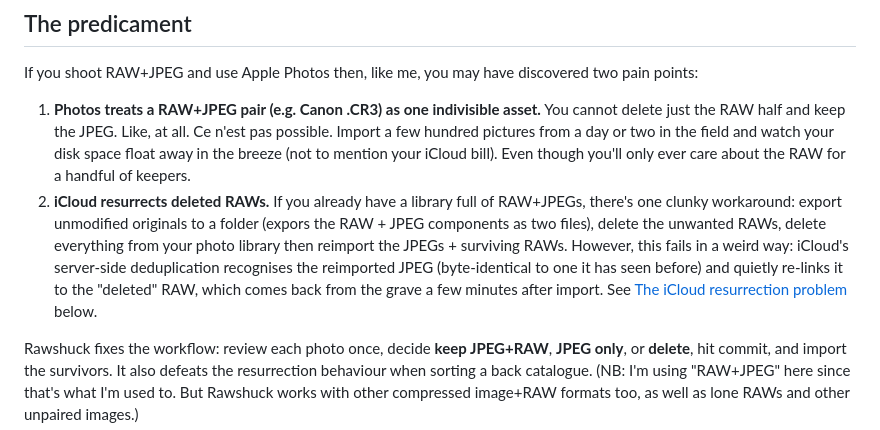
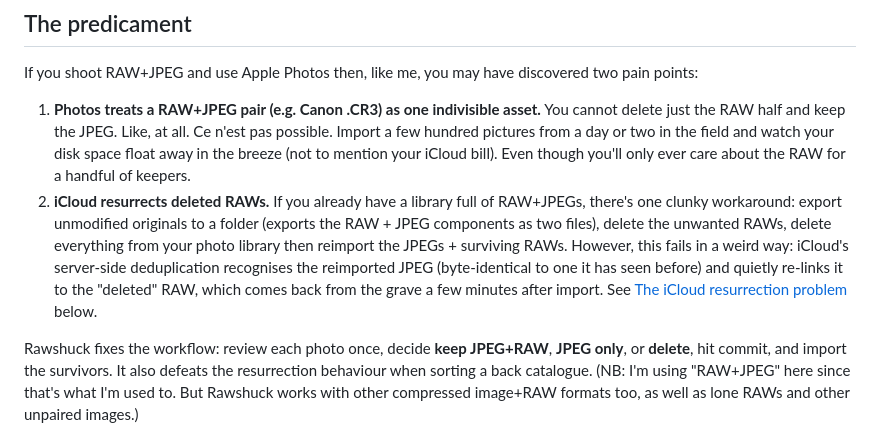
Before and after one commit to JaydenM-C/rawshuck, a Markdown page: README.md, the part around the change. Drawn GitHub-style.

Commit message:
Fix typo in README.md

```diff
--- a/README.md
+++ b/README.md
@@ -9,7 +9,7 @@ Spare your hard drive! Cull RAW+JPEG shoots *before* importing into your photo l
 If you shoot RAW+JPEG and use Apple Photos then, like me, you may have discovered two pain points:
 
 1. **Photos treats a RAW+JPEG pair (e.g. Canon .CR3) as one indivisible asset.** You cannot delete just the RAW half and keep the JPEG. Like, at all. Ce n'est pas possible. Import a few hundred pictures from a day or two in the field and watch your disk space float away in the breeze (not to mention your iCloud bill). Even though you'll only ever care about the RAW for a handful of keepers.
-2. **iCloud resurrects deleted RAWs.** If you already have a library full of RAW+JPEGs, there's one clunky workaround: export unmodified originals to a folder (expors the RAW + JPEG components as two files), delete the unwanted RAWs, delete everything from your photo library then reimport the JPEGs + surviving RAWs. However, this fails in a weird way: iCloud's server-side deduplication recognises the reimported JPEG (byte-identical to one it has seen before) and quietly re-links it to the "deleted" RAW, which comes back from the grave a few minutes after import. See [The iCloud resurrection problem](#the-icloud-resurrection-problem) below.
+2. **iCloud resurrects deleted RAWs.** If you already have a library full of RAW+JPEGs, there's one clunky workaround: export unmodified originals to a folder (exports the RAW + JPEG components as two files), delete the unwanted RAWs, delete everything from your photo library then reimport the JPEGs + surviving RAWs. However, this fails in a weird way: iCloud's server-side deduplication recognises the reimported JPEG (byte-identical to one it has seen before) and quietly re-links it to the "deleted" RAW, which comes back from the grave a few minutes after import. See [The iCloud resurrection problem](#the-icloud-resurrection-problem) below.
 
 Rawshuck fixes the workflow: review each photo once, decide **keep JPEG+RAW**, **JPEG only**, or **delete**, hit commit, and import the survivors. It also defeats the resurrection behaviour when sorting a back catalogue. (NB: I'm using "RAW+JPEG" here since that's what I'm used to. But Rawshuck works with other compressed image+RAW formats too, as well as lone RAWs and other unpaired images.)
 
```
